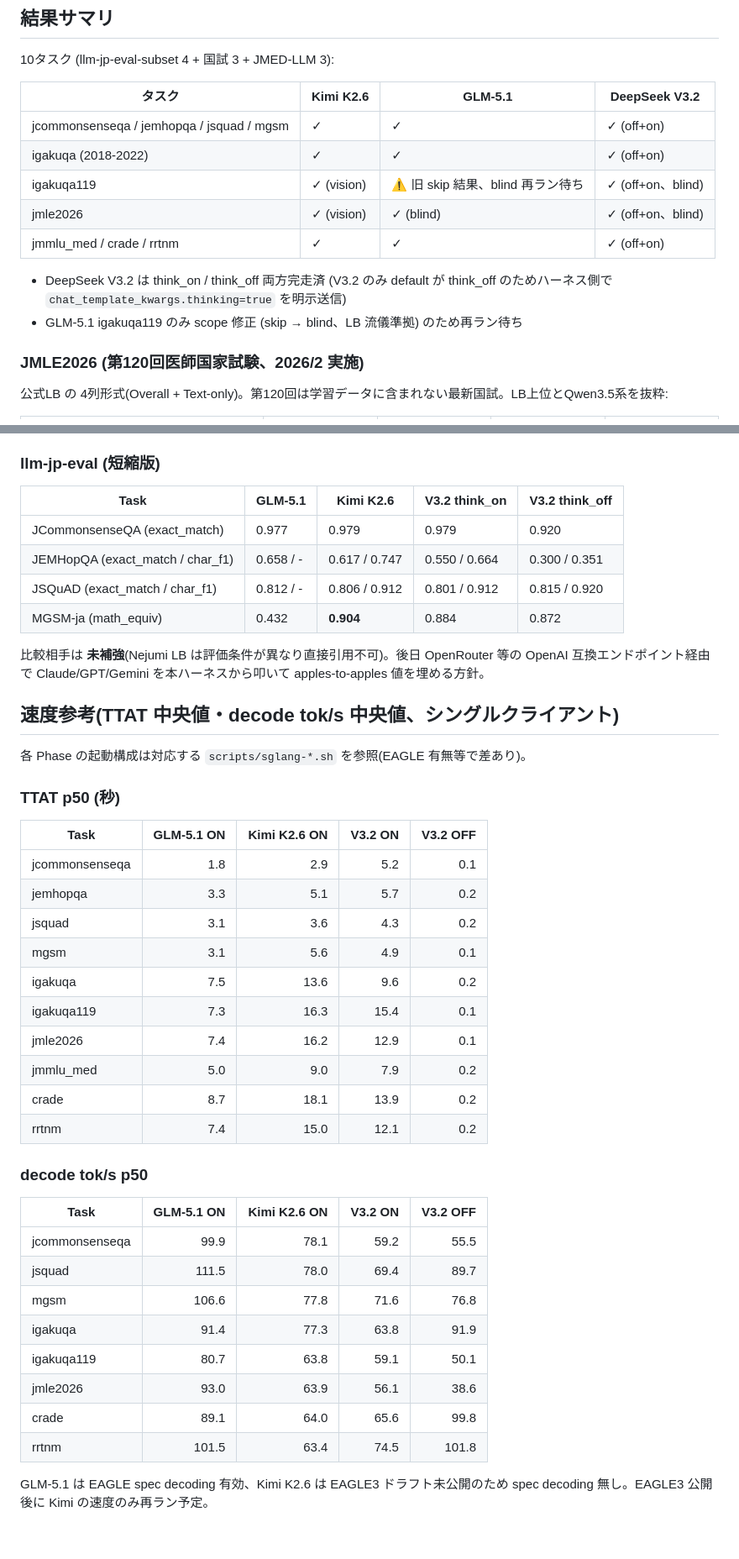
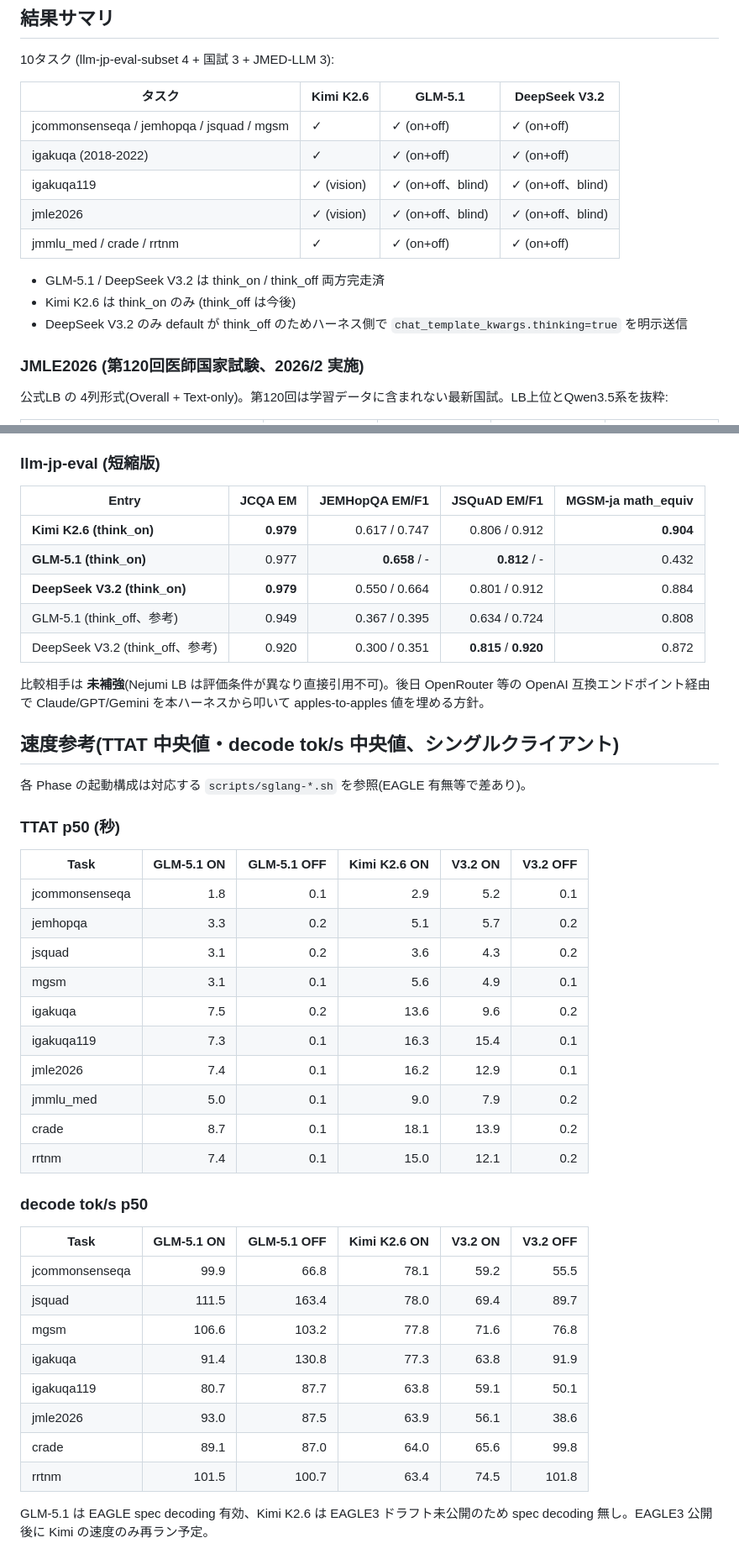
Before and after one commit to prism-hu/llens, a Markdown page: evals/README.md, 2 parts joined by grey strips. Shown at 84% size. Drawn GitHub-style.

```diff
--- a/evals/README.md
+++ b/evals/README.md
@@ -11,14 +11,15 @@
 
 | タスク | Kimi K2.6 | GLM-5.1 | DeepSeek V3.2 |
 |---|---|---|---|
-| jcommonsenseqa / jemhopqa / jsquad / mgsm | ✓ | ✓ | ✓ (off+on) |
-| igakuqa (2018-2022) | ✓ | ✓ | ✓ (off+on) |
-| igakuqa119 | ✓ (vision) | ⚠ 旧 skip 結果、blind 再ラン待ち | ✓ (off+on、blind) |
-| jmle2026 | ✓ (vision) | ✓ (blind) | ✓ (off+on、blind) |
-| jmmlu_med / crade / rrtnm | ✓ | ✓ | ✓ (off+on) |
+| jcommonsenseqa / jemhopqa / jsquad / mgsm | ✓ | ✓ (on+off) | ✓ (on+off) |
+| igakuqa (2018-2022) | ✓ | ✓ (on+off) | ✓ (on+off) |
+| igakuqa119 | ✓ (vision) | ✓ (on+off、blind) | ✓ (on+off、blind) |
+| jmle2026 | ✓ (vision) | ✓ (on+off、blind) | ✓ (on+off、blind) |
+| jmmlu_med / crade / rrtnm | ✓ | ✓ (on+off) | ✓ (on+off) |
 
-- DeepSeek V3.2 は think_on / think_off 両方完走済 (V3.2 のみ default が think_off のためハーネス側で `chat_template_kwargs.thinking=true` を明示送信)
-- GLM-5.1 igakuqa119 のみ scope 修正 (skip → blind、LB 流儀準拠) のため再ラン待ち
+- GLM-5.1 / DeepSeek V3.2 は think_on / think_off 両方完走済
+- Kimi K2.6 は think_on のみ (think_off は今後)
+- DeepSeek V3.2 のみ default が think_off のためハーネス側で `chat_template_kwargs.thinking=true` を明示送信
 
 ### JMLE2026 (第120回医師国家試験、2026/2 実施)
 
@@ -188,12 +190,13 @@ PFN ([HF card](https://huggingface.co/pfnet/Preferred-MedLLM-Qwen-72B) / [arxiv
 
 ### llm-jp-eval (短縮版)
 
-| Task | GLM-5.1 | Kimi K2.6 | V3.2 think_on | V3.2 think_off |
-|---|---|---|---|---|
-| JCommonsenseQA (exact_match) | 0.977 | 0.979 | 0.979 | 0.920 |
-| JEMHopQA (exact_match / char_f1) | 0.658 / - | 0.617 / 0.747 | 0.550 / 0.664 | 0.300 / 0.351 |
-| JSQuAD (exact_match / char_f1) | 0.812 / - | 0.806 / 0.912 | 0.801 / 0.912 | 0.815 / 0.920 |
-| MGSM-ja (math_equiv) | 0.432 | **0.904** | 0.884 | 0.872 |
+| Entry | JCQA EM | JEMHopQA EM/F1 | JSQuAD EM/F1 | MGSM-ja math_equiv |
+|---|---:|---:|---:|---:|
+| **Kimi K2.6 (think_on)** | **0.979** | 0.617 / 0.747 | 0.806 / 0.912 | **0.904** |
+| **GLM-5.1 (think_on)** | 0.977 | **0.658** / - | **0.812** / - | 0.432 |
+| **DeepSeek V3.2 (think_on)** | **0.979** | 0.550 / 0.664 | 0.801 / 0.912 | 0.884 |
+| GLM-5.1 (think_off、参考) | 0.949 | 0.367 / 0.395 | 0.634 / 0.724 | 0.808 |
+| DeepSeek V3.2 (think_off、参考) | 0.920 | 0.300 / 0.351 | **0.815** / **0.920** | 0.872 |
 
 比較相手は **未補強**(Nejumi LB は評価条件が異なり直接引用不可)。後日 OpenRouter 等の OpenAI 互換エンドポイント経由で Claude/GPT/Gemini を本ハーネスから叩いて apples-to-apples 値を埋める方針。
 
@@ -203,31 +206,31 @@ PFN ([HF card](https://huggingface.co/pfnet/Preferred-MedLLM-Qwen-72B) / [arxiv
 
 ### TTAT p50 (秒)
 
-| Task | GLM-5.1 ON | Kimi K2.6 ON | V3.2 ON | V3.2 OFF |
-|---|---:|---:|---:|---:|
-| jcommonsenseqa | 1.8 | 2.9 | 5.2 | 0.1 |
-| jemhopqa | 3.3 | 5.1 | 5.7 | 0.2 |
-| jsquad | 3.1 | 3.6 | 4.3 | 0.2 |
-| mgsm | 3.1 | 5.6 | 4.9 | 0.1 |
-| igakuqa | 7.5 | 13.6 | 9.6 | 0.2 |
-| igakuqa119 | 7.3 | 16.3 | 15.4 | 0.1 |
-| jmle2026 | 7.4 | 16.2 | 12.9 | 0.1 |
-| jmmlu_med | 5.0 | 9.0 | 7.9 | 0.2 |
-| crade | 8.7 | 18.1 | 13.9 | 0.2 |
-| rrtnm | 7.4 | 15.0 | 12.1 | 0.2 |
+| Task | GLM-5.1 ON | GLM-5.1 OFF | Kimi K2.6 ON | V3.2 ON | V3.2 OFF |
+|---|---:|---:|---:|---:|---:|
+| jcommonsenseqa | 1.8 | 0.1 | 2.9 | 5.2 | 0.1 |
+| jemhopqa | 3.3 | 0.2 | 5.1 | 5.7 | 0.2 |
+| jsquad | 3.1 | 0.2 | 3.6 | 4.3 | 0.2 |
+| mgsm | 3.1 | 0.1 | 5.6 | 4.9 | 0.1 |
+| igakuqa | 7.5 | 0.2 | 13.6 | 9.6 | 0.2 |
+| igakuqa119 | 7.3 | 0.1 | 16.3 | 15.4 | 0.1 |
+| jmle2026 | 7.4 | 0.1 | 16.2 | 12.9 | 0.1 |
+| jmmlu_med | 5.0 | 0.1 | 9.0 | 7.9 | 0.2 |
+| crade | 8.7 | 0.1 | 18.1 | 13.9 | 0.2 |
+| rrtnm | 7.4 | 0.1 | 15.0 | 12.1 | 0.2 |
 
 ### decode tok/s p50
 
-| Task | GLM-5.1 ON | Kimi K2.6 ON | V3.2 ON | V3.2 OFF |
-|---|---:|---:|---:|---:|
-| jcommonsenseqa | 99.9 | 78.1 | 59.2 | 55.5 |
-| jsquad | 111.5 | 78.0 | 69.4 | 89.7 |
-| mgsm | 106.6 | 77.8 | 71.6 | 76.8 |
-| igakuqa | 91.4 | 77.3 | 63.8 | 91.9 |
-| igakuqa119 | 80.7 | 63.8 | 59.1 | 50.1 |
-| jmle2026 | 93.0 | 63.9 | 56.1 | 38.6 |
-| crade | 89.1 | 64.0 | 65.6 | 99.8 |
-| rrtnm | 101.5 | 63.4 | 74.5 | 101.8 |
+| Task | GLM-5.1 ON | GLM-5.1 OFF | Kimi K2.6 ON | V3.2 ON | V3.2 OFF |
+|---|---:|---:|---:|---:|---:|
+| jcommonsenseqa | 99.9 | 66.8 | 78.1 | 59.2 | 55.5 |
+| jsquad | 111.5 | 163.4 | 78.0 | 69.4 | 89.7 |
+| mgsm | 106.6 | 103.2 | 77.8 | 71.6 | 76.8 |
+| igakuqa | 91.4 | 130.8 | 77.3 | 63.8 | 91.9 |
+| igakuqa119 | 80.7 | 87.7 | 63.8 | 59.1 | 50.1 |
+| jmle2026 | 93.0 | 87.5 | 63.9 | 56.1 | 38.6 |
+| crade | 89.1 | 87.0 | 64.0 | 65.6 | 99.8 |
+| rrtnm | 101.5 | 100.7 | 63.4 | 74.5 | 101.8 |
 
 GLM-5.1 は EAGLE spec decoding 有効、Kimi K2.6 は EAGLE3 ドラフト未公開のため spec decoding 無し。EAGLE3 公開後に Kimi の速度のみ再ラン予定。
 
```
Also changed, not shown: other parts of evals/README.md (+43 -42 lines).
